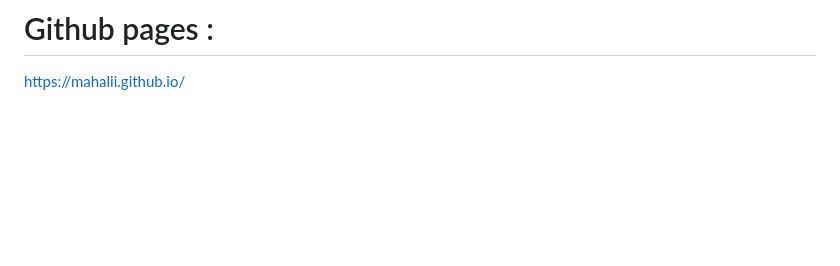
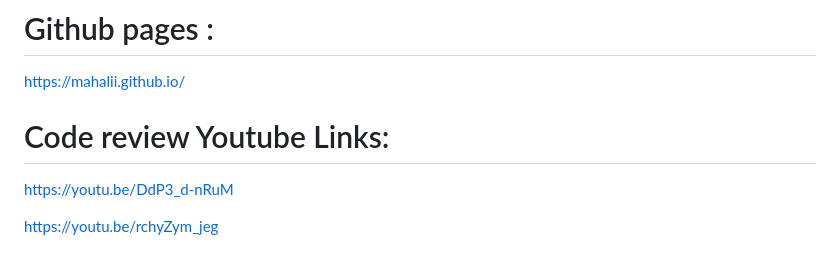
Before and after one commit to Mahalii/Mahalii.github.io, a Markdown page: README.md, the part around the change. Rendered like a GitHub page; blank space fills up the shorter version.

```diff
--- a/README.md
+++ b/README.md
@@ -43,3 +43,8 @@ The final addition was implementing a CRUD functionality for MongoDB database at
 
 # Github pages :
 https://mahalii.github.io/
+
+# Code review Youtube Links:
+https://youtu.be/DdP3_d-nRuM
+
+https://youtu.be/rchyZym_jeg
```
